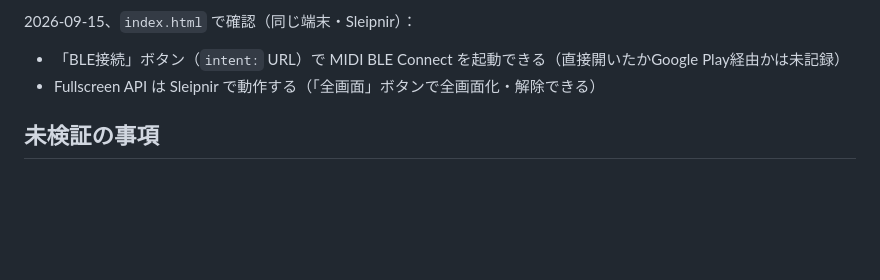
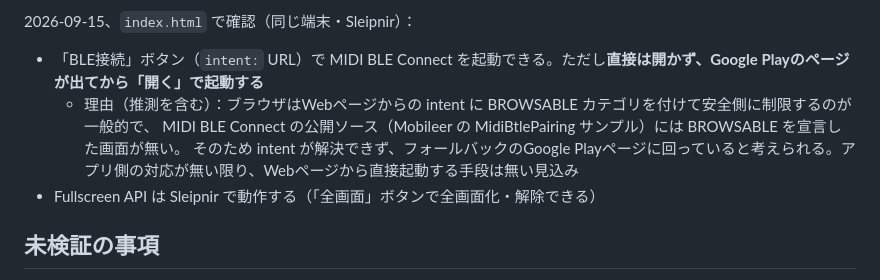
Before and after one commit to Mirror-Tree/fumendai, a Markdown page: CLAUDE.md, the part around the change. GitHub-like rendering; blank space fills up the shorter version.

Commit message:
Note that MIDI BLE Connect opens via Google Play, not directly
On Sleipnir the intent: URL lands on the Play Store page first. The
app's published source declares no BROWSABLE activity, so a web page
likely can't launch it directly; record the finding and reasoning.

Co-Authored-By: Claude Opus 5 <noreply@anthropic.com>

```diff
--- a/CLAUDE.md
+++ b/CLAUDE.md
@@ -46,7 +46,10 @@ GitHub Pagesで公開し、Android実機のブラウザから `https://<user>.gi
 
 2026-09-15、`index.html` で確認（同じ端末・Sleipnir）：
 
-- 「BLE接続」ボタン（`intent:` URL）で MIDI BLE Connect を起動できる（直接開いたかGoogle Play経由かは未記録）
+- 「BLE接続」ボタン（`intent:` URL）で MIDI BLE Connect を起動できる。ただし**直接は開かず、Google Playのページが出てから「開く」で起動する**
+  - 理由（推測を含む）：ブラウザはWebページからの intent に BROWSABLE カテゴリを付けて安全側に制限するのが一般的で、
+    MIDI BLE Connect の公開ソース（Mobileer の MidiBtlePairing サンプル）には BROWSABLE を宣言した画面が無い。
+    そのため intent が解決できず、フォールバックのGoogle Playページに回っていると考えられる。アプリ側の対応が無い限り、Webページから直接起動する手段は無い見込み
 - Fullscreen API は Sleipnir で動作する（「全画面」ボタンで全画面化・解除できる）
 
 ## 未検証の事項
```
